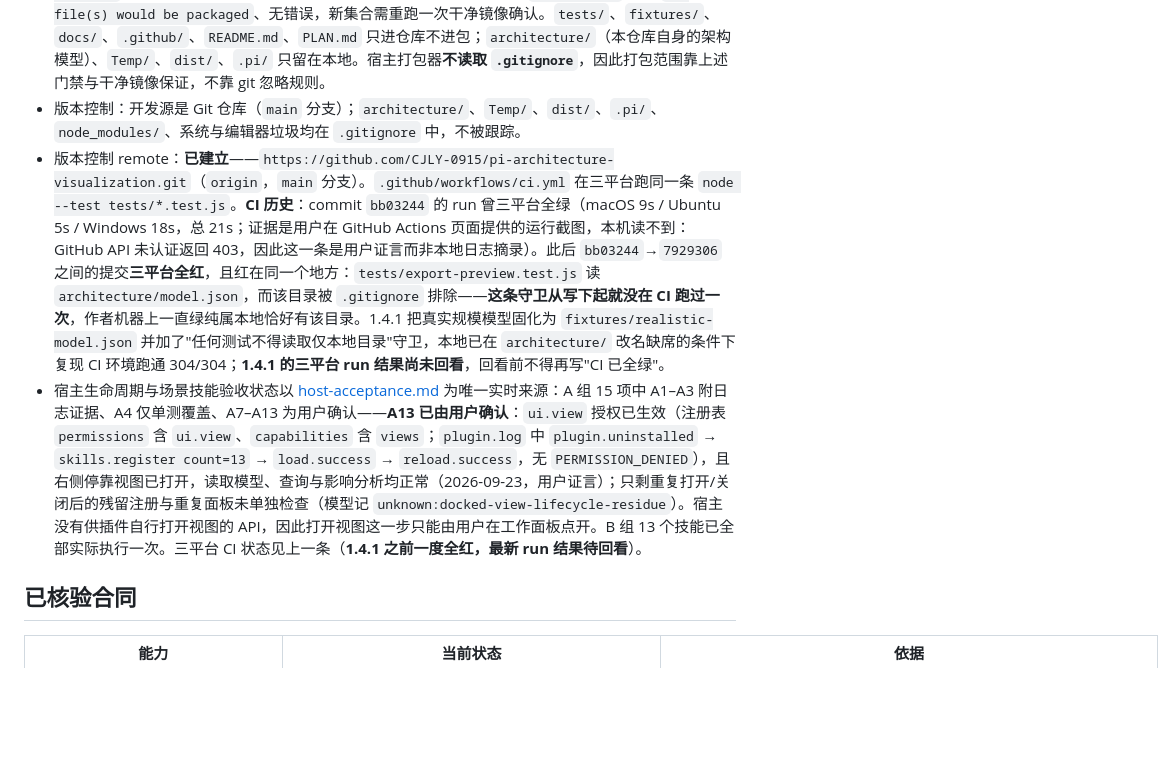
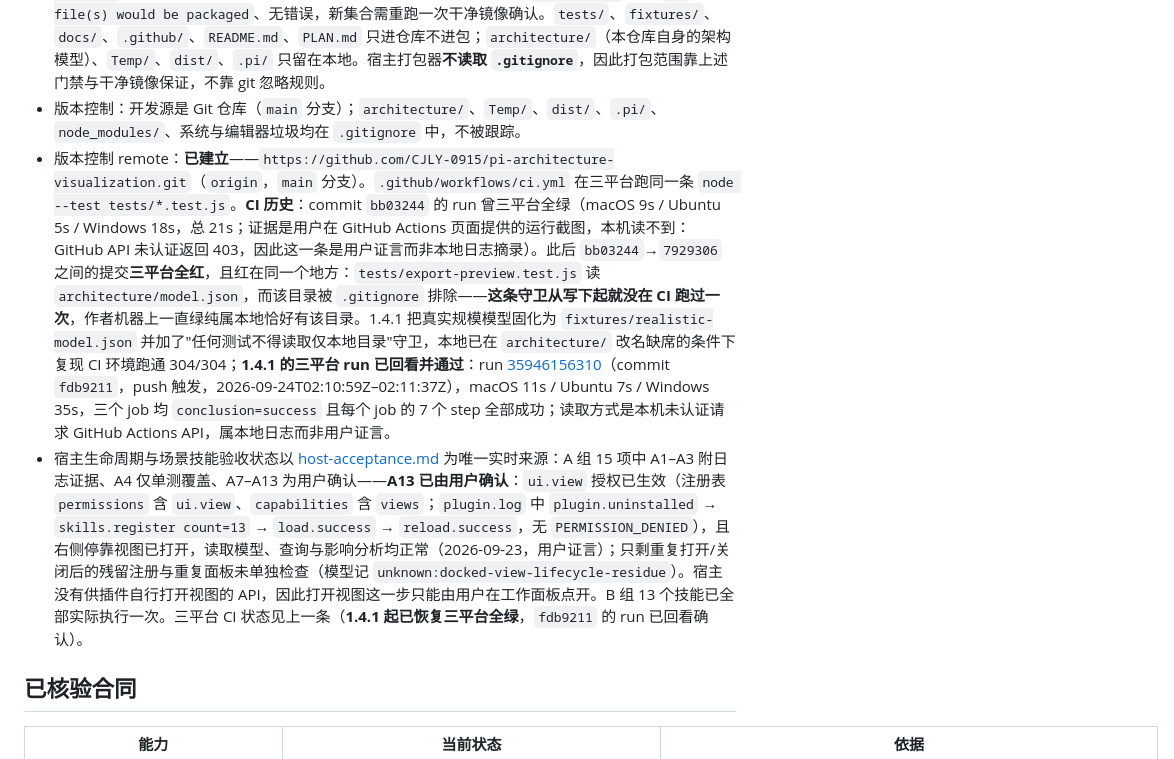
Before and after one commit to CJLY-0915/pi-architecture-visualization, a Markdown page: docs/host-compatibility.md, the part around the change. GitHub-like rendering; blank space fills up the shorter version.

```diff
--- a/docs/host-compatibility.md
+++ b/docs/host-compatibility.md
@@ -12,8 +12,8 @@
 - 生效形态：开发源即生效源，已通过插件页"加载本地插件"注册为 dev 插件（注册表 `source=dev`、`permissions` 含 `agent.extension`、`capabilities` 含 `agentExtension`，且只有一条条目）。原安装态副本 `C:\\Users\\DIY\\.pi-desktop\\plugins\\installed\\local.architecture-visualization` 已无注册表条目，经用户同意后删除，dev 源是唯一生效源。
 - 分发镜像：**运行时集合，共 41 文件** —— `main.js`、`manifest.json`、`package.json`、`src/`、`extensions/`、`renderer/`、`skills/`。该集合由 `tests/package-scope.test.js` 断言（manifest 声明路径齐全、全部 `require()` 目标可解析、开发资产被排除）。1.4.0 新增 `src/host/save-model.js`，集合由 40 变为 41；此前干净镜像实测（只复制这 7 个根）`PluginCheck` 报告 `40 file(s) would be packaged`、无错误，新集合需重跑一次干净镜像确认。`tests/`、`fixtures/`、`docs/`、`.github/`、`README.md`、`PLAN.md` 只进仓库不进包；`architecture/`（本仓库自身的架构模型）、`Temp/`、`dist/`、`.pi/` 只留在本地。宿主打包器**不读取 `.gitignore`**，因此打包范围靠上述门禁与干净镜像保证，不靠 git 忽略规则。
 - 版本控制：开发源是 Git 仓库（`main` 分支）；`architecture/`、`Temp/`、`dist/`、`.pi/`、`node_modules/`、系统与编辑器垃圾均在 `.gitignore` 中，不被跟踪。
-- 版本控制 remote：**已建立**——`https://github.com/CJLY-0915/pi-architecture-visualization.git`（`origin`，`main` 分支）。`.github/workflows/ci.yml` 在三平台跑同一条 `node --test tests/*.test.js`。**CI 历史**：commit `bb03244` 的 run 曾三平台全绿（macOS 9s / Ubuntu 5s / Windows 18s，总 21s；证据是用户在 GitHub Actions 页面提供的运行截图，本机读不到：GitHub API 未认证返回 403，因此这一条是用户证言而非本地日志摘录）。此后 `bb03244`→`7929306` 之间的提交**三平台全红**，且红在同一个地方：`tests/export-preview.test.js` 读 `architecture/model.json`，而该目录被 `.gitignore` 排除——**这条守卫从写下起就没在 CI 跑过一次**，作者机器上一直绿纯属本地恰好有该目录。1.4.1 把真实规模模型固化为 `fixtures/realistic-model.json` 并加了"任何测试不得读取仅本地目录"守卫，本地已在 `architecture/` 改名缺席的条件下复现 CI 环境跑通 304/304；**1.4.1 的三平台 run 结果尚未回看**，回看前不得再写"CI 已全绿"。
-- 宿主生命周期与场景技能验收状态以 [host-acceptance.md](./host-acceptance.md) 为唯一实时来源：A 组 15 项中 A1–A3 附日志证据、A4 仅单测覆盖、A7–A13 为用户确认——**A13 已由用户确认**：`ui.view` 授权已生效（注册表 `permissions` 含 `ui.view`、`capabilities` 含 `views`；`plugin.log` 中 `plugin.uninstalled` → `skills.register count=13` → `load.success` → `reload.success`，无 `PERMISSION_DENIED`），且右侧停靠视图已打开，读取模型、查询与影响分析均正常（2026-09-23，用户证言）；只剩重复打开/关闭后的残留注册与重复面板未单独检查（模型记 `unknown:docked-view-lifecycle-residue`）。宿主没有供插件自行打开视图的 API，因此打开视图这一步只能由用户在工作面板点开。B 组 13 个技能已全部实际执行一次。三平台 CI 状态见上一条（**1.4.1 之前一度全红，最新 run 结果待回看**）。
+- 版本控制 remote：**已建立**——`https://github.com/CJLY-0915/pi-architecture-visualization.git`（`origin`，`main` 分支）。`.github/workflows/ci.yml` 在三平台跑同一条 `node --test tests/*.test.js`。**CI 历史**：commit `bb03244` 的 run 曾三平台全绿（macOS 9s / Ubuntu 5s / Windows 18s，总 21s；证据是用户在 GitHub Actions 页面提供的运行截图，本机读不到：GitHub API 未认证返回 403，因此这一条是用户证言而非本地日志摘录）。此后 `bb03244`→`7929306` 之间的提交**三平台全红**，且红在同一个地方：`tests/export-preview.test.js` 读 `architecture/model.json`，而该目录被 `.gitignore` 排除——**这条守卫从写下起就没在 CI 跑过一次**，作者机器上一直绿纯属本地恰好有该目录。1.4.1 把真实规模模型固化为 `fixtures/realistic-model.json` 并加了"任何测试不得读取仅本地目录"守卫，本地已在 `architecture/` 改名缺席的条件下复现 CI 环境跑通 304/304；**1.4.1 的三平台 run 已回看并通过**：run [35946156310](https://github.com/CJLY-0915/pi-architecture-visualization/actions/runs/35946156310)（commit `fdb9211`，push 触发，2026-09-24T02:10:59Z–02:11:37Z），macOS 11s / Ubuntu 7s / Windows 35s，三个 job 均 `conclusion=success` 且每个 job 的 7 个 step 全部成功；读取方式是本机未认证请求 GitHub Actions API，属本地日志而非用户证言。
+- 宿主生命周期与场景技能验收状态以 [host-acceptance.md](./host-acceptance.md) 为唯一实时来源：A 组 15 项中 A1–A3 附日志证据、A4 仅单测覆盖、A7–A13 为用户确认——**A13 已由用户确认**：`ui.view` 授权已生效（注册表 `permissions` 含 `ui.view`、`capabilities` 含 `views`；`plugin.log` 中 `plugin.uninstalled` → `skills.register count=13` → `load.success` → `reload.success`，无 `PERMISSION_DENIED`），且右侧停靠视图已打开，读取模型、查询与影响分析均正常（2026-09-23，用户证言）；只剩重复打开/关闭后的残留注册与重复面板未单独检查（模型记 `unknown:docked-view-lifecycle-residue`）。宿主没有供插件自行打开视图的 API，因此打开视图这一步只能由用户在工作面板点开。B 组 13 个技能已全部实际执行一次。三平台 CI 状态见上一条（**1.4.1 起已恢复三平台全绿**，`fdb9211` 的 run 已回看确认）。
 
 ## 已核验合同
 
```
Also changed, not shown: README.md (+1 -1 lines), docs/host-acceptance.md (+1 -1 lines).
